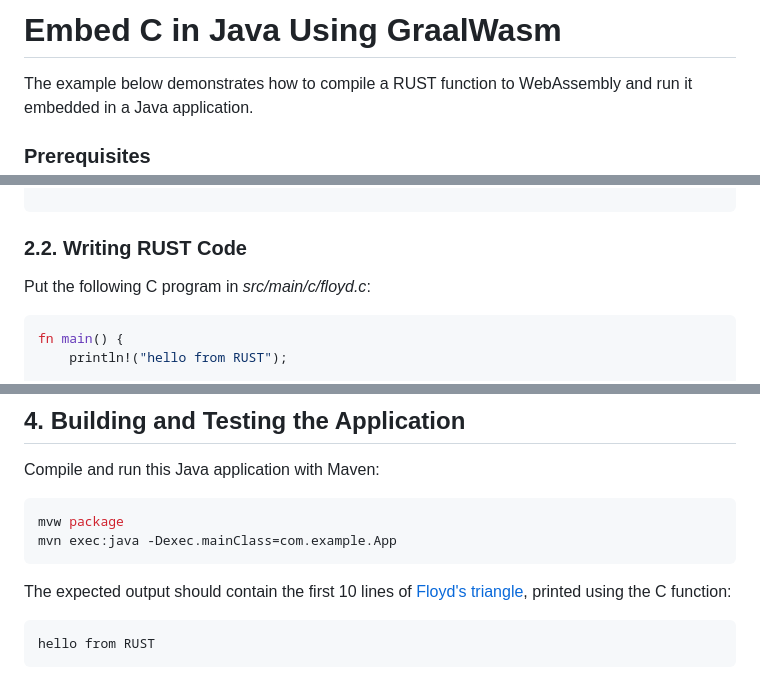
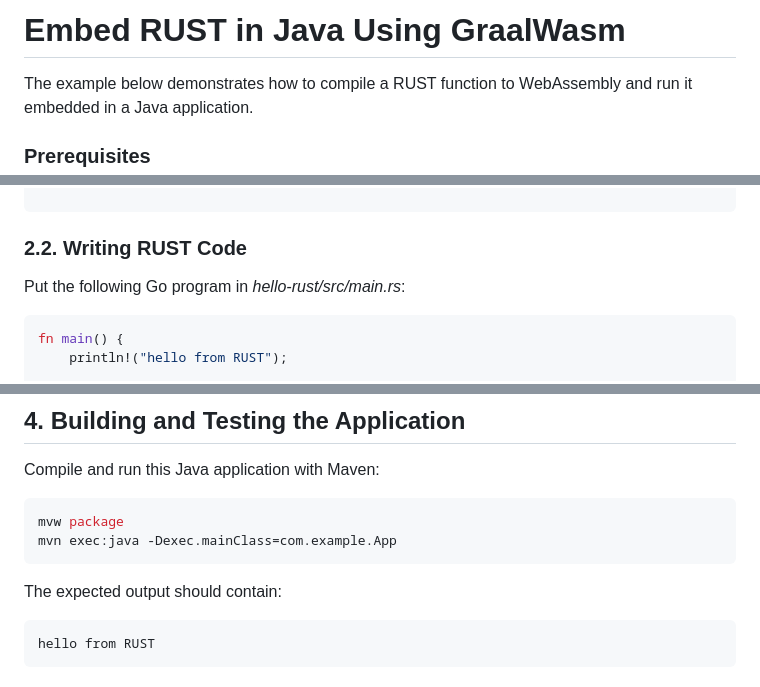
Before and after one commit to graalvm/graal-languages-demos, a Markdown page: graalwasm/graalwasm-embed-rust-code-guide/README.md, 3 parts joined by grey strips. GitHub-like rendering.

````diff
--- a/graalwasm/graalwasm-embed-rust-code-guide/README.md
+++ b/graalwasm/graalwasm-embed-rust-code-guide/README.md
@@ -1,4 +1,4 @@
-# Embed C in Java Using GraalWasm
+# Embed RUST in Java Using GraalWasm
 
 The example below demonstrates how to compile a RUST function to WebAssembly and run it embedded in a Java application.
 
@@ -61,7 +61,7 @@ cargo new hello-rust
 
 ### 2.2. Writing RUST Code
 
-Put the following C program in _src/main/c/floyd.c_:
+Put the following Go program in _hello-rust/src/main.rs_:
 
 ```c
 fn main() {
@@ -125,8 +125,7 @@ mvw package
 mvn exec:java -Dexec.mainClass=com.example.App
 ```
 
-The expected output should contain the first 10 lines of [Floyd's triangle](https://en.wikipedia.org/wiki/Floyd%27s_triangle), printed using the C function:
-
+The expected output should contain:
 ```
 hello from RUST
 ```
````
